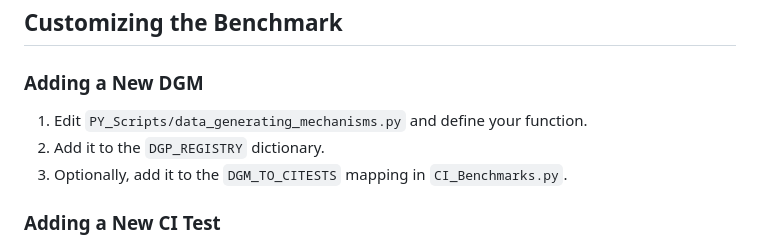
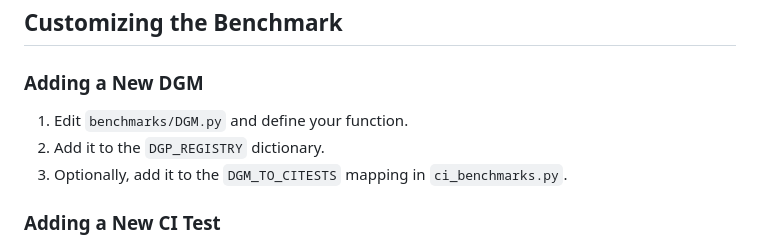
Before and after one commit to pgmpy/causalbench, a Markdown page: BenchmarkDOC.md, the part around the change. Drawn GitHub-style.

```diff
--- a/BenchmarkDOC.md
+++ b/BenchmarkDOC.md
@@ -108,9 +108,9 @@ You get two main files after running the benchmark:
 
 ### Adding a New DGM
 
-1. Edit `PY_Scripts/data_generating_mechanisms.py` and define your function.
+1. Edit `benchmarks/DGM.py` and define your function.
 2. Add it to the `DGP_REGISTRY` dictionary.
-3. Optionally, add it to the `DGM_TO_CITESTS` mapping in `CI_Benchmarks.py`.
+3. Optionally, add it to the `DGM_TO_CITESTS` mapping in `ci_benchmarks.py`.
 
 ### Adding a New CI Test
 
```
